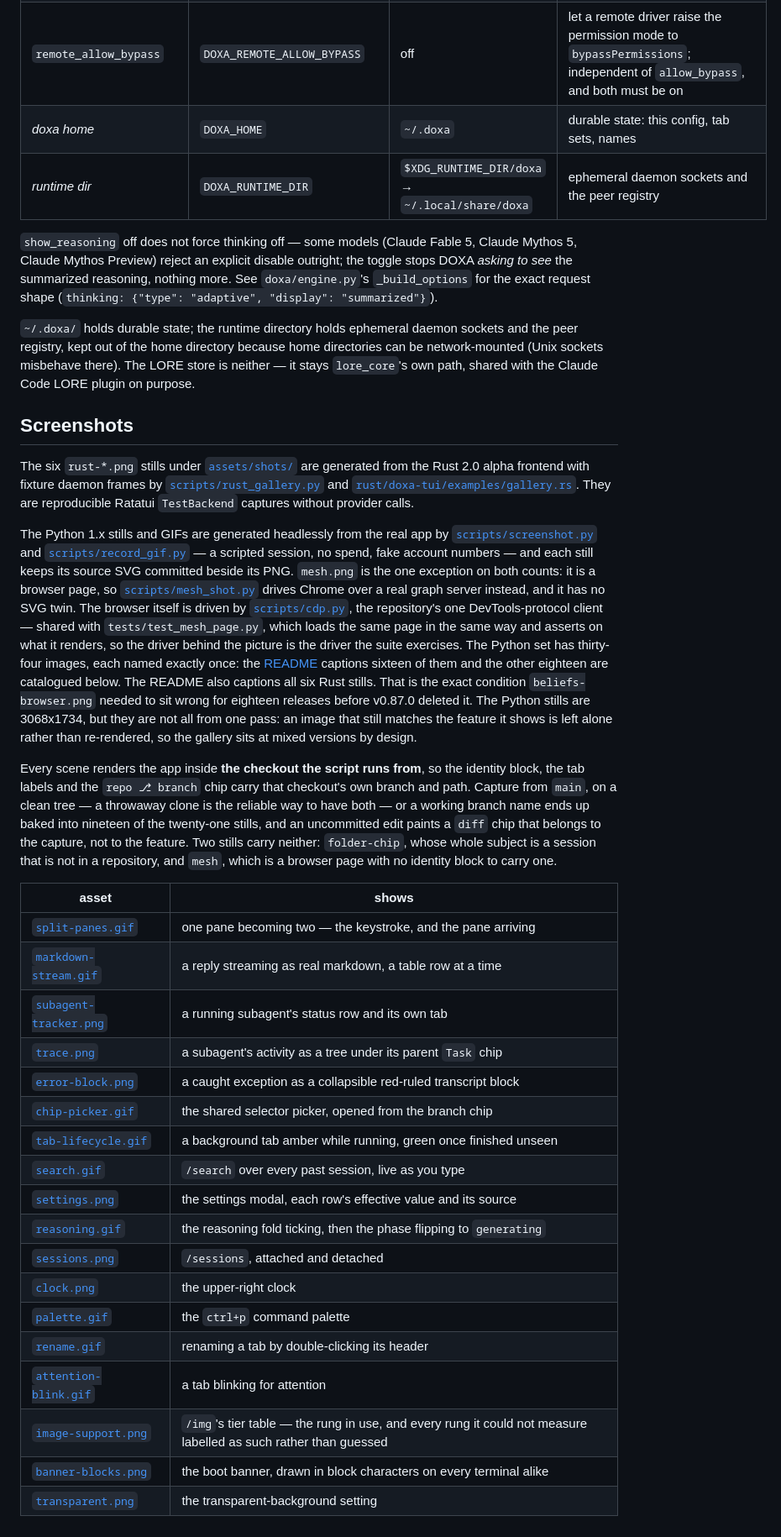
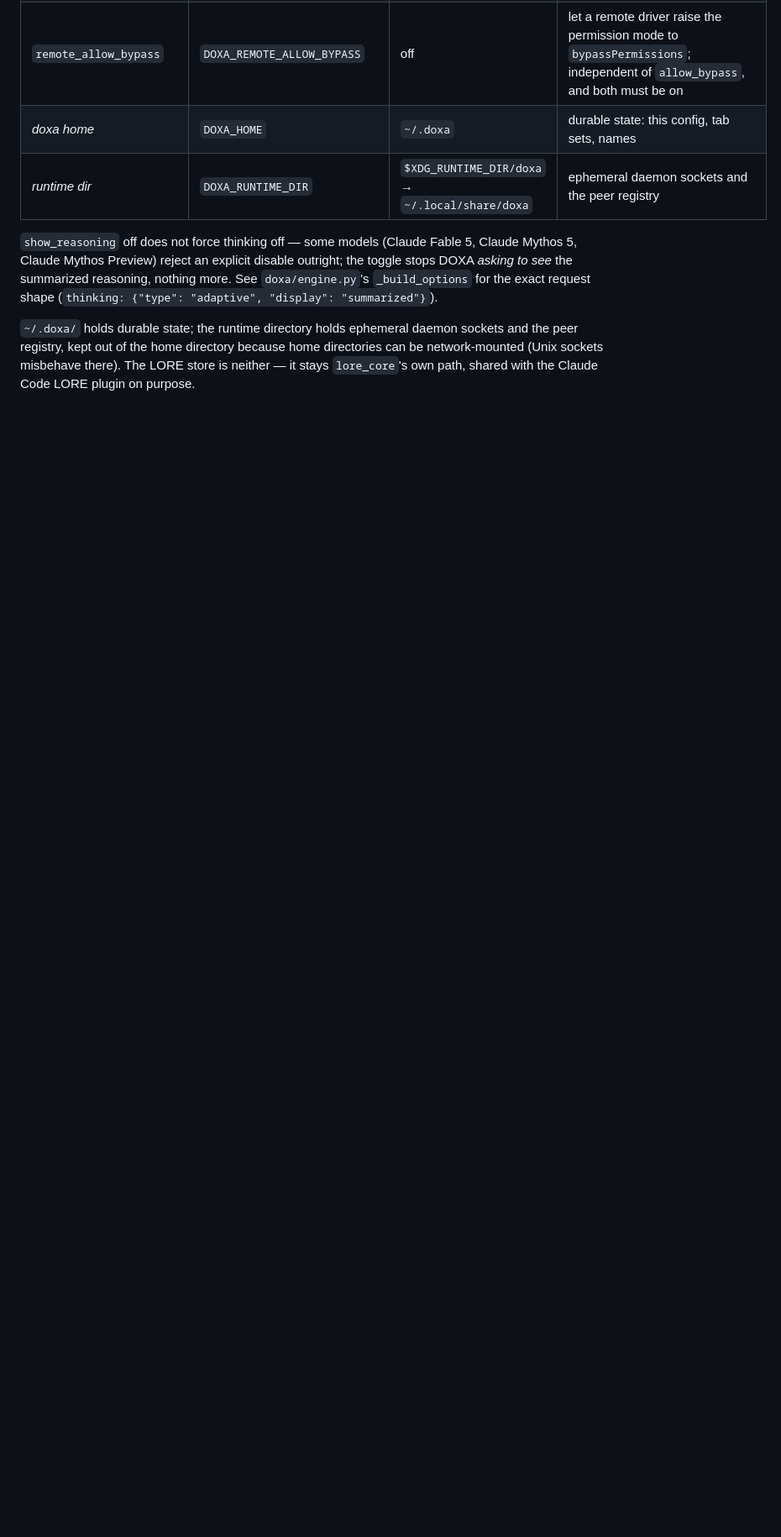
Before and after one commit to docwilde/doxa, a Markdown page: docs/manual.md, the part around one of its changes. Shown at 84% size. Rendered like a GitHub page; blank space fills up the shorter version.

```diff
--- a/docs/manual.md
+++ b/docs/manual.md
@@ -1947,64 +1946,3 @@ daemon sockets and the peer registry, kept out of the home directory
 because home directories can be network-mounted (Unix sockets misbehave
 there). The LORE store is neither — it stays `lore_core`'s own path,
 shared with the Claude Code LORE plugin on purpose.
-
-## Screenshots
-
-The six `rust-*.png` stills under [`assets/shots/`](../assets/shots/) are
-generated from the Rust 2.0 alpha frontend with fixture daemon frames by
-[`scripts/rust_gallery.py`](../scripts/rust_gallery.py) and
-[`rust/doxa-tui/examples/gallery.rs`](../rust/doxa-tui/examples/gallery.rs).
-They are reproducible Ratatui `TestBackend` captures without provider calls.
-
-The Python 1.x stills and GIFs are generated headlessly from the real app by
-[`scripts/screenshot.py`](../scripts/screenshot.py) and
-[`scripts/record_gif.py`](../scripts/record_gif.py) — a scripted session,
-no spend, fake account numbers — and each still keeps its source SVG
-committed beside its PNG. `mesh.png` is the one exception on both counts:
-it is a browser page, so [`scripts/mesh_shot.py`](../scripts/mesh_shot.py)
-drives Chrome over a real graph server instead, and it has no SVG twin.
-The browser itself is driven by [`scripts/cdp.py`](../scripts/cdp.py), the
-repository's one DevTools-protocol client — shared with
-`tests/test_mesh_page.py`, which loads the same page in the same way and
-asserts on what it renders, so the driver behind the picture is the
-driver the suite exercises.
-The Python set has thirty-four images, each named exactly once: the
-[README](../README.md#gallery) captions sixteen of them and the other
-eighteen are catalogued below. The README also captions all six Rust stills.
-That is the exact
-condition `beliefs-browser.png` needed to sit wrong for eighteen releases
-before v0.87.0 deleted it. The Python stills are 3068x1734, but they are not
-all from one pass: an image that still matches the feature it shows is
-left alone rather than re-rendered, so the gallery sits at mixed versions
-by design.
-
-Every scene renders the app inside **the checkout the script runs from**,
-so the identity block, the tab labels and the `repo ⎇ branch` chip carry
-that checkout's own branch and path. Capture from `main`, on a clean tree
-— a throwaway clone is the reliable way to have both — or a working branch
-name ends up baked into nineteen of the twenty-one stills, and an
-uncommitted edit paints a `diff` chip that belongs to the capture, not to
-the feature. Two stills carry neither: `folder-chip`, whose whole subject
-is a session that is not in a repository, and `mesh`, which is a browser
-page with no identity block to carry one.
-
-| asset | shows |
-|---|---|
-| [`split-panes.gif`](../assets/shots/split-panes.gif) | one pane becoming two — the keystroke, and the pane arriving |
-| [`markdown-stream.gif`](../assets/shots/markdown-stream.gif) | a reply streaming as real markdown, a table row at a time |
-| [`subagent-tracker.png`](../assets/shots/subagent-tracker.png) | a running subagent's status row and its own tab |
-| [`trace.png`](../assets/shots/trace.png) | a subagent's activity as a tree under its parent `Task` chip |
-| [`error-block.png`](../assets/shots/error-block.png) | a caught exception as a collapsible red-ruled transcript block |
-| [`chip-picker.gif`](../assets/shots/chip-picker.gif) | the shared selector picker, opened from the branch chip |
-| [`tab-lifecycle.gif`](../assets/shots/tab-lifecycle.gif) | a background tab amber while running, green once finished unseen |
-| [`search.gif`](../assets/shots/search.gif) | `/search` over every past session, live as you type |
-| [`settings.png`](../assets/shots/settings.png) | the settings modal, each row's effective value and its source |
-| [`reasoning.gif`](../assets/shots/reasoning.gif) | the reasoning fold ticking, then the phase flipping to `generating` |
-| [`sessions.png`](../assets/shots/sessions.png) | `/sessions`, attached and detached |
-| [`clock.png`](../assets/shots/clock.png) | the upper-right clock |
-| [`palette.gif`](../assets/shots/palette.gif) | the `ctrl+p` command palette |
-| [`rename.gif`](../assets/shots/rename.gif) | renaming a tab by double-clicking its header |
-| [`attention-blink.gif`](../assets/shots/attention-blink.gif) | a tab blinking for attention |
-| [`image-support.png`](../assets/shots/image-support.png) | `/img`'s tier table — the rung in use, and every rung it could not measure labelled as such rather than guessed |
-| [`banner-blocks.png`](../assets/shots/banner-blocks.png) | the boot banner, drawn in block characters on every terminal alike |
-| [`transparent.png`](../assets/shots/transparent.png) | the transparent-background setting |
```
Also changed, not shown: other parts of docs/manual.md (+0 -1 lines), README.md (+5 -9 lines), assets/shots/rust-hero.png, assets/shots/rust-history.png, assets/shots/rust-needs-input.png, assets/shots/rust-permissions.png, assets/shots/rust-split-panes.png (deleted), assets/shots/rust-tool-activity.png, 3 other files.
